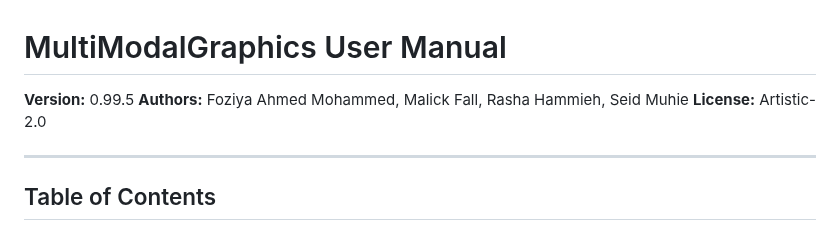
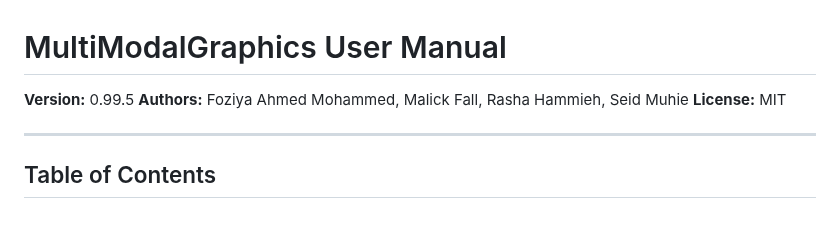
Before and after one commit to famanalytics0/MultiModalGraphics, a Markdown page: MANUAL.md, the part around the change. Rendered like a GitHub page.

```diff
--- a/MANUAL.md
+++ b/MANUAL.md
@@ -2,7 +2,7 @@
 
 **Version:** 0.99.5
 **Authors:** Foziya Ahmed Mohammed, Malick Fall, Rasha Hammieh, Seid Muhie
-**License:** Artistic-2.0
+**License:** MIT
 
 ---
 
```
